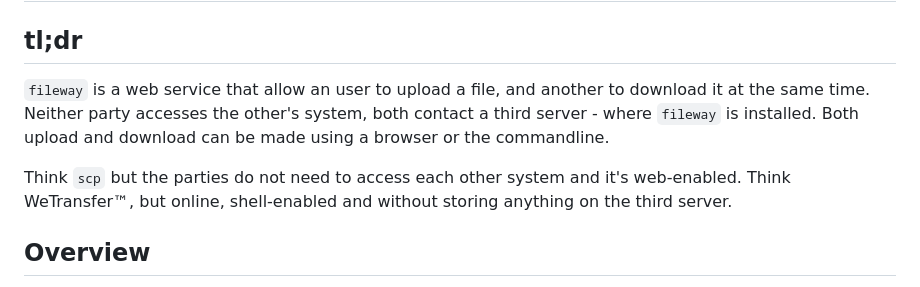
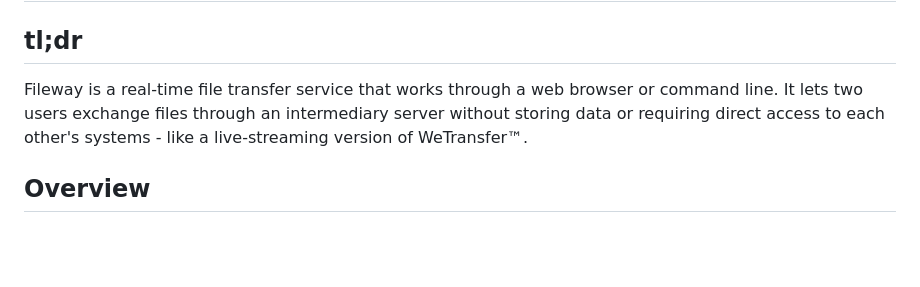
Before and after one commit to proofrock/fileway, a Markdown page: README.md, the part around the change. GitHub-like rendering; blank space fills up the shorter version.

Commit message:
New tl;dr

```diff
--- a/README.md
+++ b/README.md
@@ -2,9 +2,7 @@
 
 ## tl;dr
 
-`fileway` is a web service that allow an user to upload a file, and another to download it at the same time. Neither party accesses the other's system, both contact a third server - where `fileway` is installed. Both upload and download can be made using a browser or the commandline.
-
-Think `scp` but the parties do not need to access each other system and it's web-enabled. Think WeTransfer™, but online, shell-enabled and without storing anything on the third server.
+Fileway is a real-time file transfer service that works through a web browser or command line. It lets two users exchange files through an intermediary server without storing data or requiring direct access to each other's systems - like a live-streaming version of WeTransfer™.
 
 ## Overview
 
```
